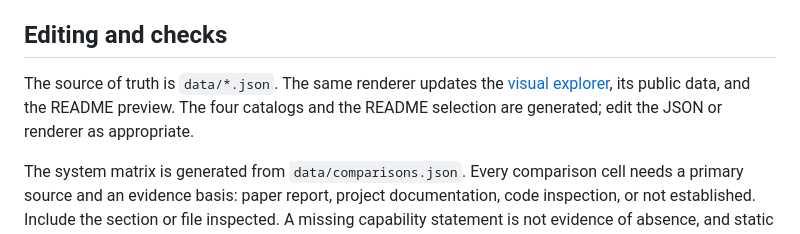
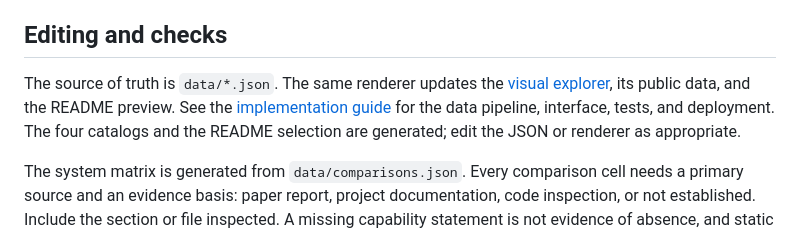
Before and after one commit to duyvuleo/awesome-ai-co-scientist, a Markdown page: CONTRIBUTING.md, the part around the change. Drawn GitHub-style.

```diff
--- a/CONTRIBUTING.md
+++ b/CONTRIBUTING.md
@@ -21,7 +21,7 @@ We prioritize useful, inspectable contributions over popularity. A preprint or n
 
 ## Editing and checks
 
-The source of truth is `data/*.json`. The same renderer updates the [visual explorer](docs/explorer.md), its public data, and the README preview. The four catalogs and the README selection are generated; edit the JSON or renderer as appropriate.
+The source of truth is `data/*.json`. The same renderer updates the [visual explorer](docs/explorer.md), its public data, and the README preview. See the [implementation guide](docs/explorer-development.md) for the data pipeline, interface, tests, and deployment. The four catalogs and the README selection are generated; edit the JSON or renderer as appropriate.
 
 The system matrix is generated from `data/comparisons.json`. Every comparison cell needs a primary source and an evidence basis: paper report, project documentation, code inspection, or not established. Include the section or file inspected. A missing capability statement is not evidence of absence, and static inspection is not an execution result.
 
```
Also changed, not shown: docs/explorer-development.md (added, +129 -0 lines), docs/explorer.md (+2 -2 lines).
